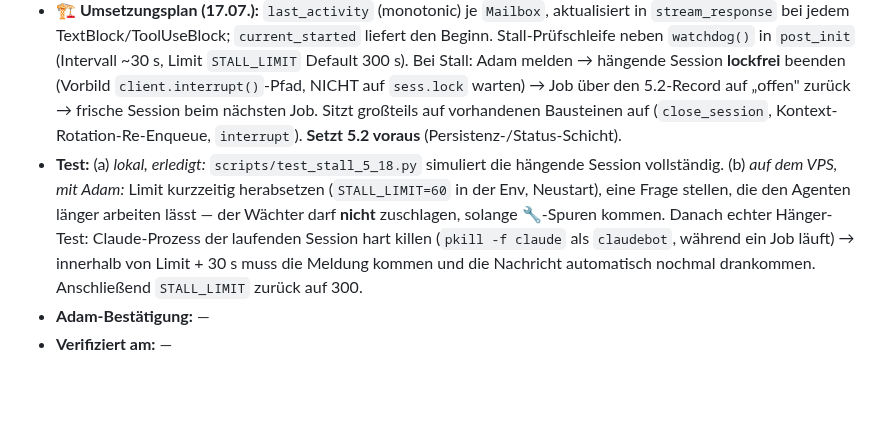
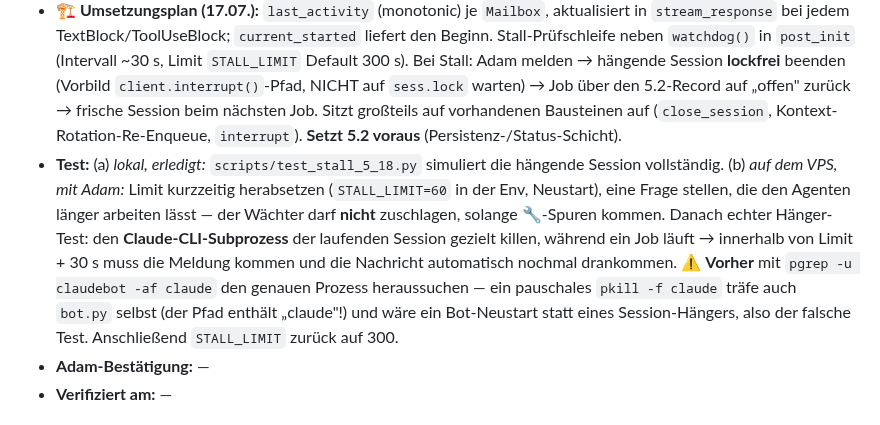
Before and after one commit to falkogorski/claude-telegram-bot, a Markdown page: MIGRATION.md, the part around the change. GitHub-like rendering; blank space fills up the shorter version.

Commit message:
Drehbuch: pkill-Falle im 5.18-Testplan entschaerft (bot.py-Pfad enthaelt 'claude')
Co-Authored-By: Claude Opus 4.8 <noreply@anthropic.com>

```diff
--- a/MIGRATION.md
+++ b/MIGRATION.md
@@ -570,7 +570,7 @@ Absturzfall ausdrücklich auf 5.18).
 - **Hintergrund:** Heartbeat (`bot.py` + `guardian.sh`, fertig am Migrationstag-Vormittag) deckt nur die Bot-Wedge ab. Der seltenere, aber sehr ärgerliche Fall „Bot lebt, aber meine Claude-Agent-Session ist tot" (live demonstriert am 23.06. ab 16:11 — Bot munter, Session weg, Adam fragte ins Leere) wird strukturell mit der Multi-Session/Queue gelöst.
 - **Akzeptanzkriterium:** Pro User-Nachricht wird der letzte Streaming-/Antwort-Zeitpunkt mitgeführt. Liegt für eine Nachricht im Status „in Bearbeitung" länger als ein konfigurierbares Limit (Default 5 Min) kein Streaming + keine Antwort vor: Bot meldet Adam aktiv „Claude-Session reagiert nicht — starte neu, bitte letzte Nachricht ggf. nochmal", beendet die hängende Session sauber und legt eine frische an. Status der Nachricht wird auf „erneut offen" gesetzt, damit nichts verloren geht.
 - **🏗 Umsetzungsplan (17.07.):** `last_activity` (monotonic) je `Mailbox`, aktualisiert in `stream_response` bei jedem TextBlock/ToolUseBlock; `current_started` liefert den Beginn. Stall-Prüfschleife neben `watchdog()` in `post_init` (Intervall ~30 s, Limit `STALL_LIMIT` Default 300 s). Bei Stall: Adam melden → hängende Session **lockfrei** beenden (Vorbild `client.interrupt()`-Pfad, NICHT auf `sess.lock` warten) → Job über den 5.2-Record auf „offen" zurück → frische Session beim nächsten Job. Sitzt großteils auf vorhandenen Bausteinen auf (`close_session`, Kontext-Rotation-Re-Enqueue, `interrupt`). **Setzt 5.2 voraus** (Persistenz-/Status-Schicht).
-- **Test:** (a) *lokal, erledigt:* `scripts/test_stall_5_18.py` simuliert die hängende Session vollständig. (b) *auf dem VPS, mit Adam:* Limit kurzzeitig herabsetzen (`STALL_LIMIT=60` in der Env, Neustart), eine Frage stellen, die den Agenten länger arbeiten lässt — der Wächter darf **nicht** zuschlagen, solange 🔧-Spuren kommen. Danach echter Hänger-Test: Claude-Prozess der laufenden Session hart killen (`pkill -f claude` als `claudebot`, während ein Job läuft) → innerhalb von Limit + 30 s muss die Meldung kommen und die Nachricht automatisch nochmal drankommen. Anschließend `STALL_LIMIT` zurück auf 300.
+- **Test:** (a) *lokal, erledigt:* `scripts/test_stall_5_18.py` simuliert die hängende Session vollständig. (b) *auf dem VPS, mit Adam:* Limit kurzzeitig herabsetzen (`STALL_LIMIT=60` in der Env, Neustart), eine Frage stellen, die den Agenten länger arbeiten lässt — der Wächter darf **nicht** zuschlagen, solange 🔧-Spuren kommen. Danach echter Hänger-Test: den **Claude-CLI-Subprozess** der laufenden Session gezielt killen, während ein Job läuft → innerhalb von Limit + 30 s muss die Meldung kommen und die Nachricht automatisch nochmal drankommen. ⚠️ **Vorher** mit `pgrep -u claudebot -af claude` den genauen Prozess heraussuchen — ein pauschales `pkill -f claude` träfe auch `bot.py` selbst (der Pfad enthält „claude"!) und wäre ein Bot-Neustart statt eines Session-Hängers, also der falsche Test. Anschließend `STALL_LIMIT` zurück auf 300.
 - **Adam-Bestätigung:** —
 - **Verifiziert am:** —
 
```
